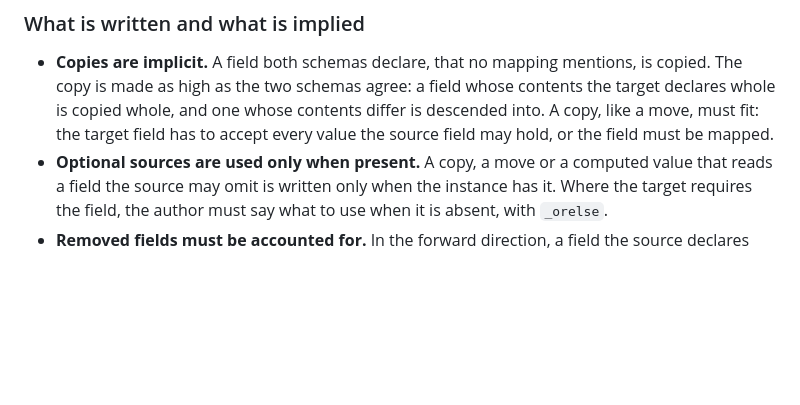
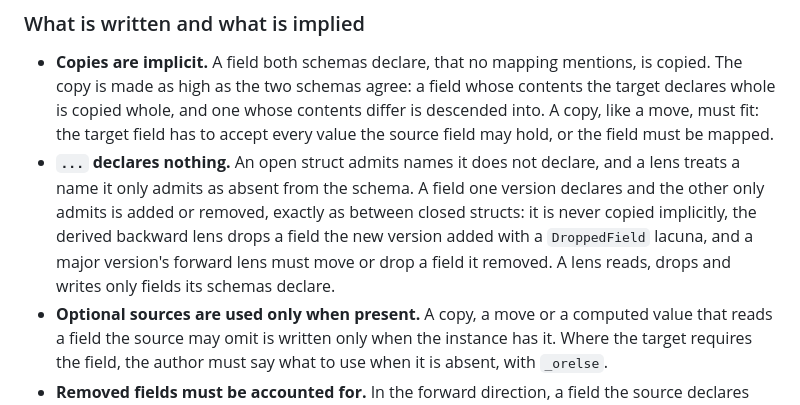
Before and after one commit to sdboyer/thema, a Markdown page: docs/authoring-form.md, the part around the change. GitHub-like rendering; blank space fills up the shorter version.

Commit message:
docs: say that ... declares nothing to a lens
The authoring form's rules for implicit copies and derived drops speak of
fields a schema declares; with open structs common in imported OpenAPI
histories, state that a name ... only admits is not one of them.

Co-Authored-By: Claude Opus 5.5 <noreply@anthropic.com>

```diff
--- a/docs/authoring-form.md
+++ b/docs/authoring-form.md
@@ -92,6 +92,7 @@ The operations, `_drop`, `_orelse`, `_match` and `_each`, and `_item` inside an
 ### What is written and what is implied
 
 - **Copies are implicit.** A field both schemas declare, that no mapping mentions, is copied. The copy is made as high as the two schemas agree: a field whose contents the target declares whole is copied whole, and one whose contents differ is descended into. A copy, like a move, must fit: the target field has to accept every value the source field may hold, or the field must be mapped.
+- **`...` declares nothing.** An open struct admits names it does not declare, and a lens treats a name it only admits as absent from the schema. A field one version declares and the other only admits is added or removed, exactly as between closed structs: it is never copied implicitly, the derived backward lens drops a field the new version added with a `DroppedField` lacuna, and a major version's forward lens must move or drop a field it removed. A lens reads, drops and writes only fields its schemas declare.
 - **Optional sources are used only when present.** A copy, a move or a computed value that reads a field the source may omit is written only when the instance has it. Where the target requires the field, the author must say what to use when it is absent, with `_orelse`.
 - **Removed fields must be accounted for.** In the forward direction, a field the source declares and the target does not must be moved somewhere or dropped. A forgotten rename is an error, not a silent loss.
 - **Required fields must be produced.** A field the target requires that no mapping and no copy produces is an error, naming the lens and the field.
```
